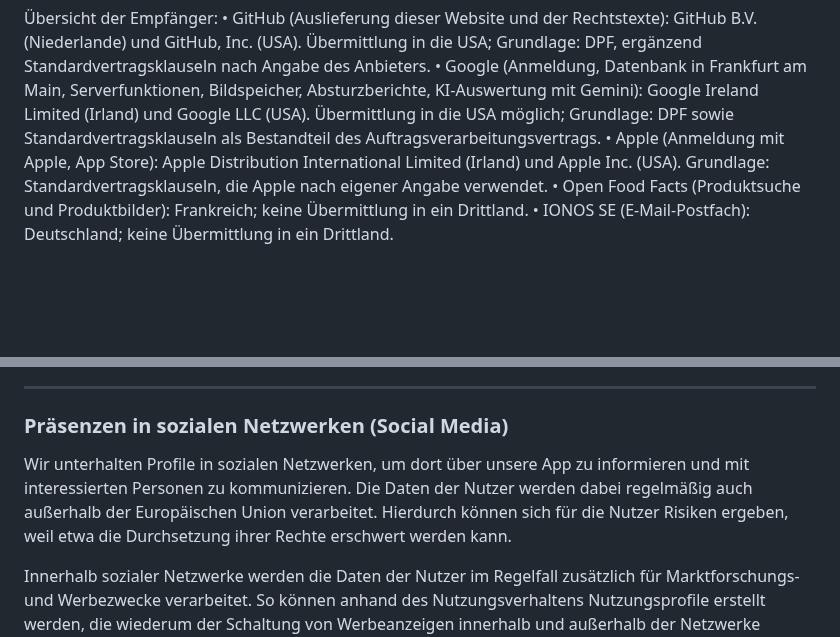
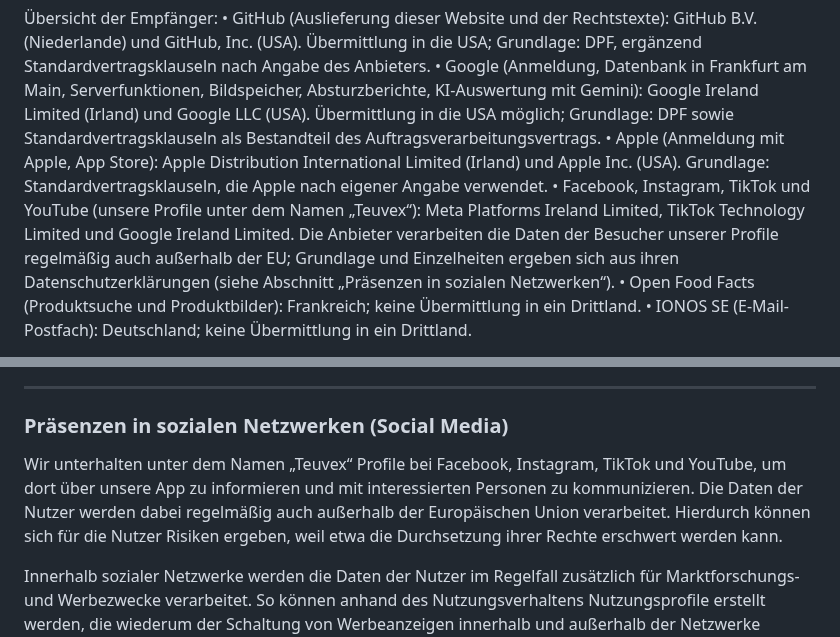
Before and after one commit to teuvex-app/kcalSync-website, a Markdown page: docs/privacy/privacy_policy_de.md, 2 parts joined by grey strips. Drawn GitHub-style; blank space fills up the shorter version.

```diff
--- a/docs/privacy/privacy_policy_de.md
+++ b/docs/privacy/privacy_policy_de.md
@@ -102,6 +102,7 @@ Bei den einzelnen Diensteanbietern informieren wir Sie darüber, auf welcher Gru
 •   GitHub (Auslieferung dieser Website und der Rechtstexte): GitHub B.V. (Niederlande) und GitHub, Inc. (USA). Übermittlung in die USA; Grundlage: DPF, ergänzend Standardvertragsklauseln nach Angabe des Anbieters.
 •   Google (Anmeldung, Datenbank in Frankfurt am Main, Serverfunktionen, Bildspeicher, Absturzberichte, KI-Auswertung mit Gemini): Google Ireland Limited (Irland) und Google LLC (USA). Übermittlung in die USA möglich; Grundlage: DPF sowie Standardvertragsklauseln als Bestandteil des Auftragsverarbeitungsvertrags.
 •   Apple (Anmeldung mit Apple, App Store): Apple Distribution International Limited (Irland) und Apple Inc. (USA). Grundlage: Standardvertragsklauseln, die Apple nach eigener Angabe verwendet.
+•   Facebook, Instagram, TikTok und YouTube (unsere Profile unter dem Namen „Teuvex“): Meta Platforms Ireland Limited, TikTok Technology Limited und Google Ireland Limited. Die Anbieter verarbeiten die Daten der Besucher unserer Profile regelmäßig auch außerhalb der EU; Grundlage und Einzelheiten ergeben sich aus ihren Datenschutzerklärungen (siehe Abschnitt „Präsenzen in sozialen Netzwerken“).
 •   Open Food Facts (Produktsuche und Produktbilder): Frankreich; keine Übermittlung in ein Drittland.
 •   IONOS SE (E-Mail-Postfach): Deutschland; keine Übermittlung in ein Drittland.
 
@@ -233,7 +234,7 @@ Nachrichten an unsere Support-Adresse support@teuvex.de laufen in einem Postfach
 ---
 
 ### Präsenzen in sozialen Netzwerken (Social Media)
-Wir unterhalten Profile in sozialen Netzwerken, um dort über unsere App zu informieren und mit interessierten Personen zu kommunizieren. Die Daten der Nutzer werden dabei regelmäßig auch außerhalb der Europäischen Union verarbeitet. Hierdurch können sich für die Nutzer Risiken ergeben, weil etwa die Durchsetzung ihrer Rechte erschwert werden kann.
+Wir unterhalten unter dem Namen „Teuvex“ Profile bei Facebook, Instagram, TikTok und YouTube, um dort über unsere App zu informieren und mit interessierten Personen zu kommunizieren. Die Daten der Nutzer werden dabei regelmäßig auch außerhalb der Europäischen Union verarbeitet. Hierdurch können sich für die Nutzer Risiken ergeben, weil etwa die Durchsetzung ihrer Rechte erschwert werden kann.
 
 Innerhalb sozialer Netzwerke werden die Daten der Nutzer im Regelfall zusätzlich für Marktforschungs- und Werbezwecke verarbeitet. So können anhand des Nutzungsverhaltens Nutzungsprofile erstellt werden, die wiederum der Schaltung von Werbeanzeigen innerhalb und außerhalb der Netzwerke dienen. Zu diesen Zwecken werden in der Regel Cookies auf den Geräten der Nutzer gespeichert. Sind die Nutzer Mitglieder der jeweiligen Plattform und dort angemeldet, können die Daten zudem geräteübergreifend zusammengeführt werden.
 
```
Also changed, not shown: docs/privacy/privacy_policy_en.md (+2 -1 lines).
